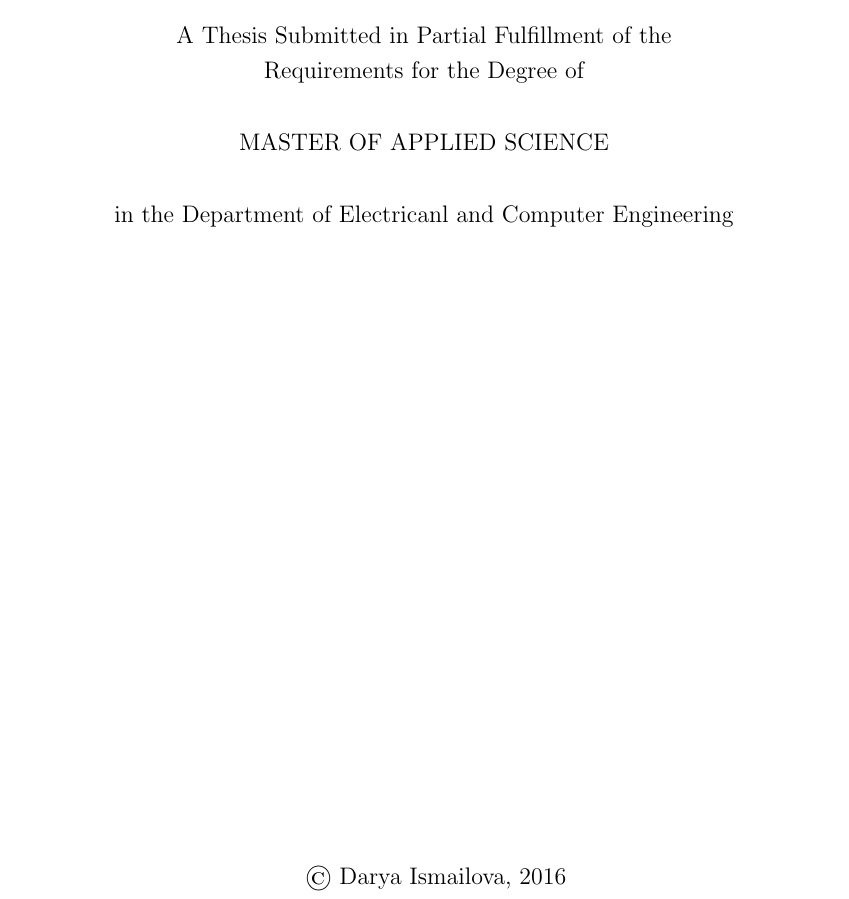
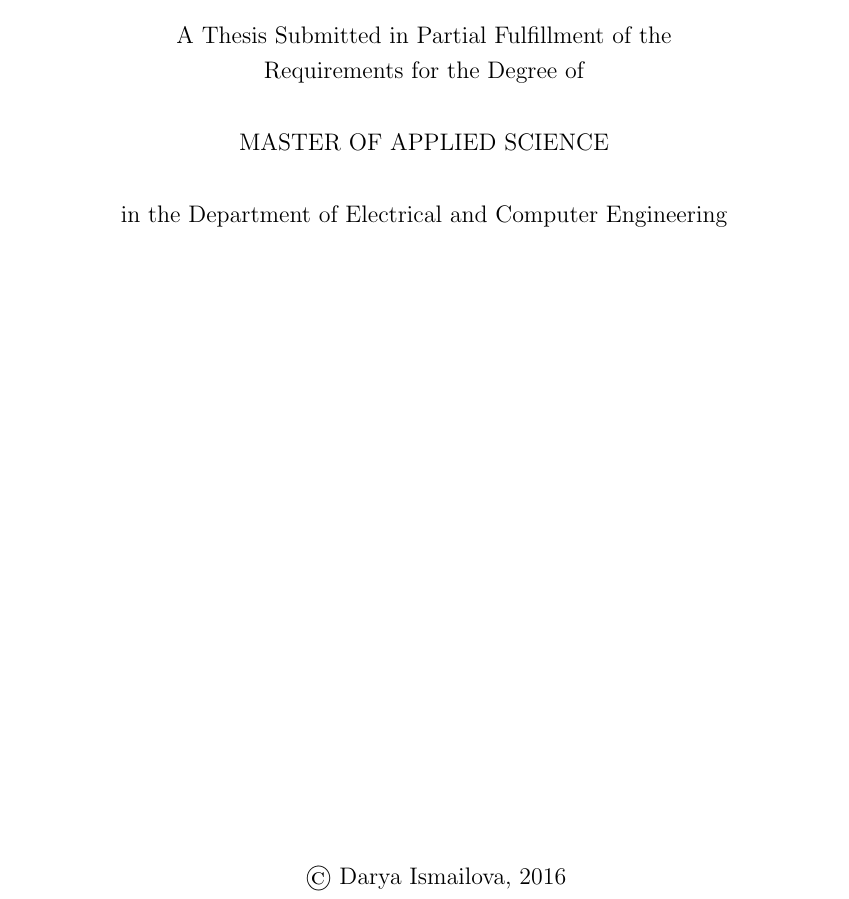
Before and after one commit to dariosul/thesis, a LaTeX thesis (MAScthesis.tex, which reads frontmatter/tp.tex): part of page 1 of 83, cut so that both start at the same text. Compiled offline with pdfLaTeX.

Commit message:
Fixed typo on title page.

```diff
--- a/frontmatter/tp.tex
+++ b/frontmatter/tp.tex
@@ -13,7 +13,7 @@ Requirements for the Degree of
 \tpbreak
 MASTER OF APPLIED SCIENCE
 \tpbreak
-in the Department of Electricanl and Computer Engineering\\
+in the Department of Electrical and Computer Engineering\\
 \vfill
 \begin{tabular}{cl}
 & \copyright\ Darya Ismailova, 2016\\
```
